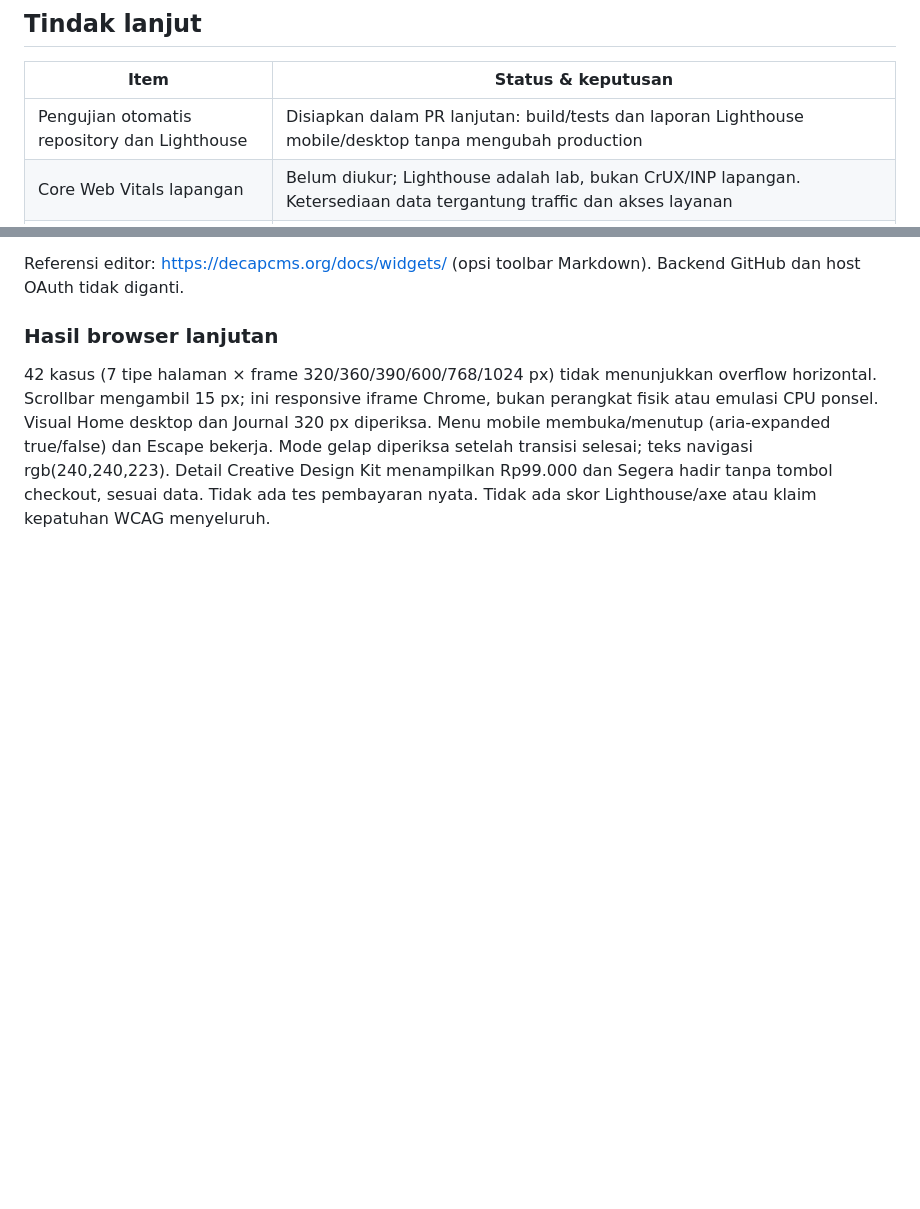
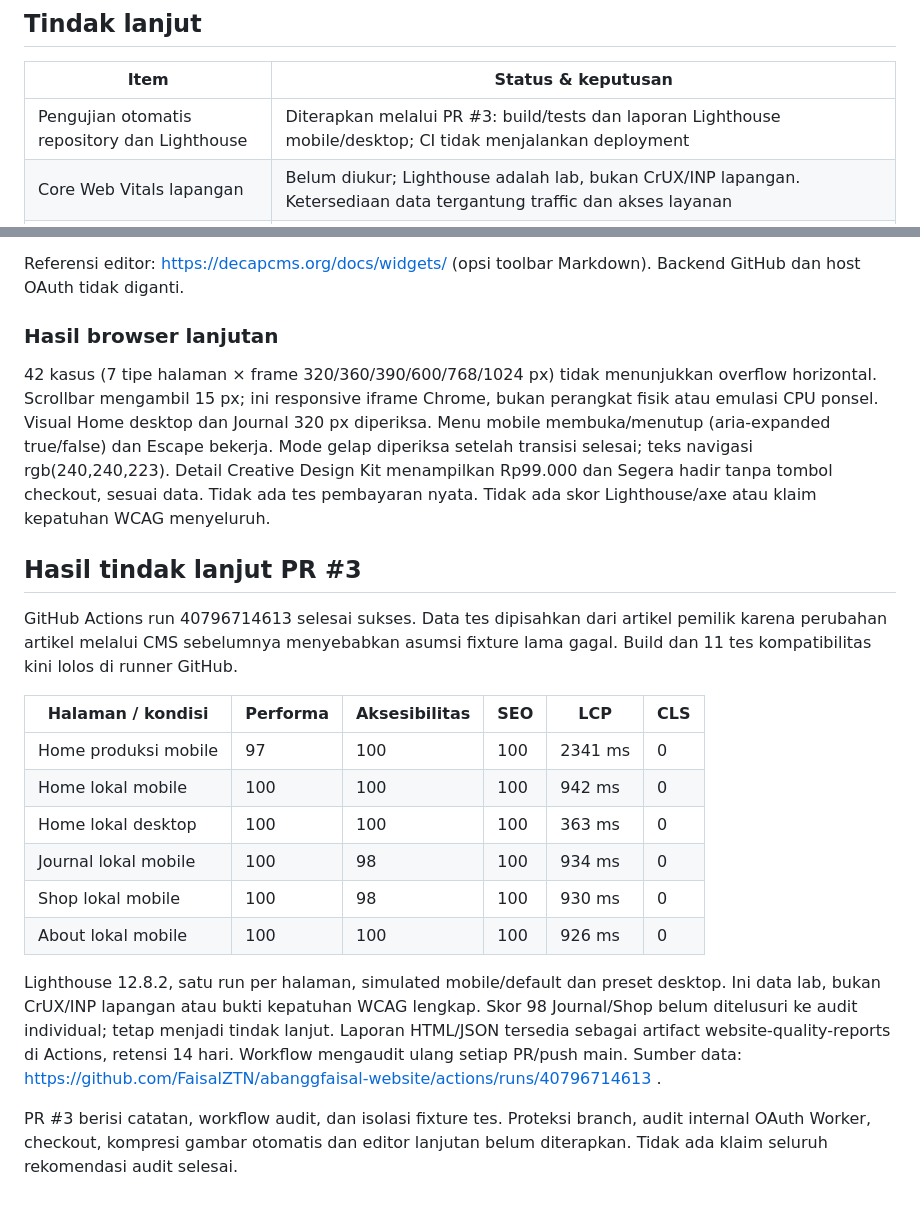
Before and after one commit to FaisalZTN/abanggfaisal-website, a Markdown page: faisal-site/REVIEW-2026-10-29.md, 2 parts joined by grey strips. Rendered like a GitHub page; blank space fills up the shorter version.

Commit message:
Record verified Lighthouse results and remaining dependencies

```diff
--- a/faisal-site/REVIEW-2026-10-29.md
+++ b/faisal-site/REVIEW-2026-10-29.md
@@ -11,7 +11,7 @@
 
 | Item | Status & keputusan |
 |---|---|
-| Pengujian otomatis repository dan Lighthouse | Disiapkan dalam PR lanjutan: build/tests dan laporan Lighthouse mobile/desktop tanpa mengubah production |
+| Pengujian otomatis repository dan Lighthouse | Diterapkan melalui PR #3: build/tests dan laporan Lighthouse mobile/desktop; CI tidak menjalankan deployment |
 | Core Web Vitals lapangan | Belum diukur; Lighthouse adalah lab, bukan CrUX/INP lapangan. Ketersediaan data tergantung traffic dan akses layanan |
 | Proteksi main | Belum diterapkan; backend CMS menulis main langsung. Aturan wajib PR tanpa pengecualian dapat memblokir publikasi. Harus dirancang dengan identitas aplikasi CMS dan akses administrasi yang sesuai |
 | Audit OAuth Worker | Belum dapat dilakukan: sumber Worker tidak ada di repo dan akses Cloudflare belum tersedia di konektor. Tidak perlu membagikan secret; cukup sumber yang telah disanitasi |
@@ -61,3 +61,20 @@ Referensi editor: https://decapcms.org/docs/widgets/ (opsi toolbar Markdown). Ba
 ### Hasil browser lanjutan
 
 42 kasus (7 tipe halaman × frame 320/360/390/600/768/1024 px) tidak menunjukkan overflow horizontal. Scrollbar mengambil 15 px; ini responsive iframe Chrome, bukan perangkat fisik atau emulasi CPU ponsel. Visual Home desktop dan Journal 320 px diperiksa. Menu mobile membuka/menutup (aria-expanded true/false) dan Escape bekerja. Mode gelap diperiksa setelah transisi selesai; teks navigasi rgb(240,240,223). Detail Creative Design Kit menampilkan Rp99.000 dan Segera hadir tanpa tombol checkout, sesuai data. Tidak ada tes pembayaran nyata. Tidak ada skor Lighthouse/axe atau klaim kepatuhan WCAG menyeluruh.
+
+## Hasil tindak lanjut PR #3
+
+GitHub Actions run 40796714613 selesai sukses. Data tes dipisahkan dari artikel pemilik karena perubahan artikel melalui CMS sebelumnya menyebabkan asumsi fixture lama gagal. Build dan 11 tes kompatibilitas kini lolos di runner GitHub.
+
+| Halaman / kondisi | Performa | Aksesibilitas | SEO | LCP | CLS |
+|---|---|---|---|---|---|
+| Home produksi mobile | 97 | 100 | 100 | 2341 ms | 0 |
+| Home lokal mobile | 100 | 100 | 100 | 942 ms | 0 |
+| Home lokal desktop | 100 | 100 | 100 | 363 ms | 0 |
+| Journal lokal mobile | 100 | 98 | 100 | 934 ms | 0 |
+| Shop lokal mobile | 100 | 98 | 100 | 930 ms | 0 |
+| About lokal mobile | 100 | 100 | 100 | 926 ms | 0 |
+
+Lighthouse 12.8.2, satu run per halaman, simulated mobile/default dan preset desktop. Ini data lab, bukan CrUX/INP lapangan atau bukti kepatuhan WCAG lengkap. Skor 98 Journal/Shop belum ditelusuri ke audit individual; tetap menjadi tindak lanjut. Laporan HTML/JSON tersedia sebagai artifact website-quality-reports di Actions, retensi 14 hari. Workflow mengaudit ulang setiap PR/push main. Sumber data: https://github.com/FaisalZTN/abanggfaisal-website/actions/runs/40796714613 .
+
+PR #3 berisi catatan, workflow audit, dan isolasi fixture tes. Proteksi branch, audit internal OAuth Worker, checkout, kompresi gambar otomatis dan editor lanjutan belum diterapkan. Tidak ada klaim seluruh rekomendasi audit selesai.
```
